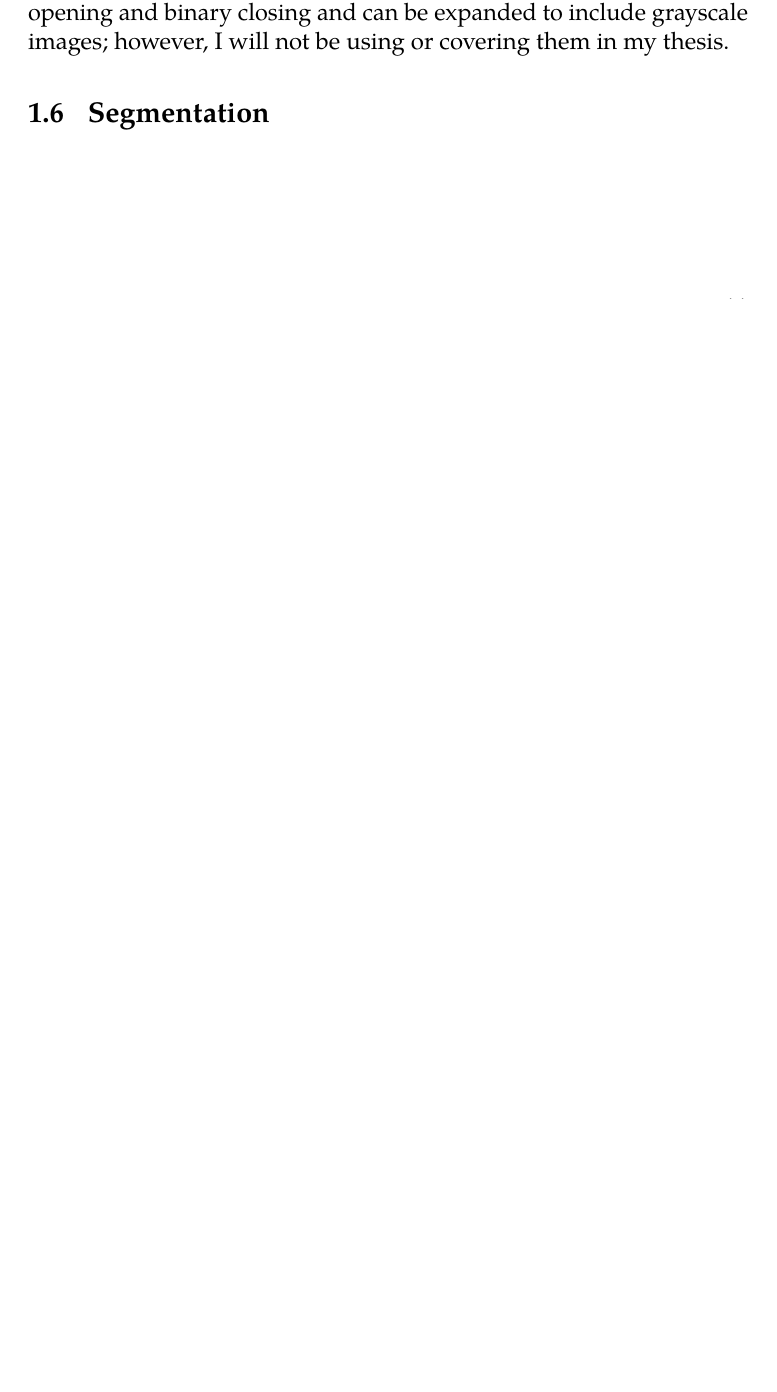
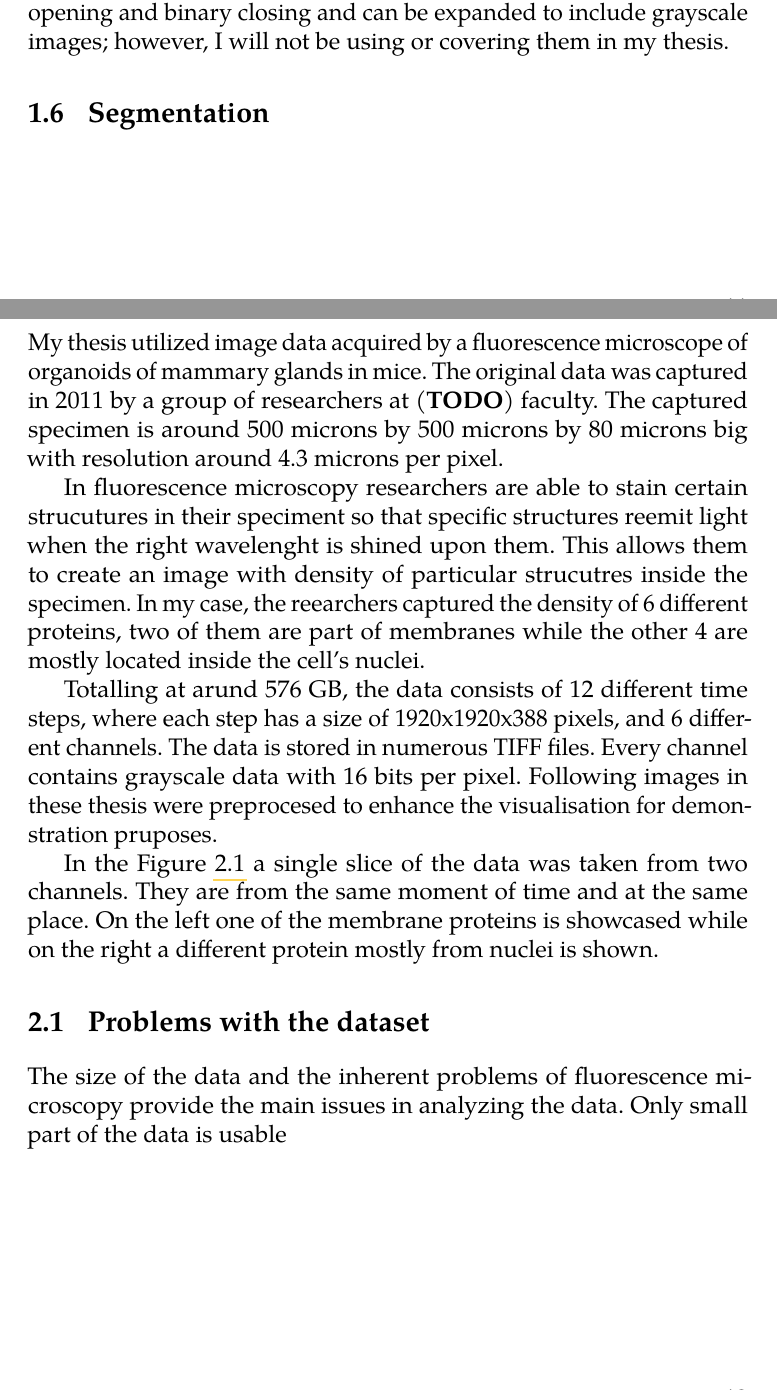
Before and after one commit to BrPetrus/bachelor-thesis, a LaTeX thesis (main.tex): part of page 20 of 21 before the commit and two parts of pages 20 and 21 of 22 after it, the two joined at a grey line, cut so that both start at the same text, the shorter picture padded with empty space. Compiled offline with pdfLaTeX.

Commit message:
feat(Image data): Beginning and example images.

```diff
--- a/main.tex
+++ b/main.tex
@@ -442,3 +442,23 @@ them in my thesis.
 
 \section{Segmentation}
 
+\chapter{Image data}
+
+My thesis utilized image data acquired by a fluorescence microscope of organoids
+of mammary glands in mice. The original data was captured in 2011 by a group of
+researchers at (\textbf{TODO}) faculty. The captured specimen is around 500
+microns by 500 microns by 80 microns big with resolution around 4.3 microns per
+pixel.
+
+In fluorescence microscopy researchers are able to stain certain strucutures in
+their speciment so that specific structures reemit light when the right
+wavelenght is shined upon them. This allows them to create an image with density
+of particular strucutres inside the specimen. In my case, the reearchers
+captured the density of 6 different proteins, two of them are part of membranes
+while the other 4 are mostly located inside the cell's nuclei.
+
+Totalling at arund 576 GB, the data consists of 12 different time steps, where
+each step has a size of 1920x1920x388 pixels, and 6 different channels. The data
+is stored in numerous TIFF files. Every channel contains grayscale data with
+16 bits per pixel. Following images in these thesis were preprocesed to enhance
+the visualisation for demonstration pruposes.
@@ -445,3 +474,15 @@ them in my thesis.
+In the Figure \ref{fig:data_example} a single slice of the data was taken from
+two channels. They are from the same moment of time and at the same place. On
+the left one of the membrane proteins is showcased while on the right a
+different protein mostly from nuclei is shown.
+
+\section{Problems with the dataset}
+
+The size of the data and the inherent problems of fluorescence microscopy
+provide the main issues in analyzing the data. Only small part of the data is
+usable
+
+
 
 
 
```
Also changed, not shown: resources/C2-t006-200-scaled.jpg (added), resources/C3-t006-200-scaled.jpg (added), main.tex (9 more changed lines), 1 other file.
